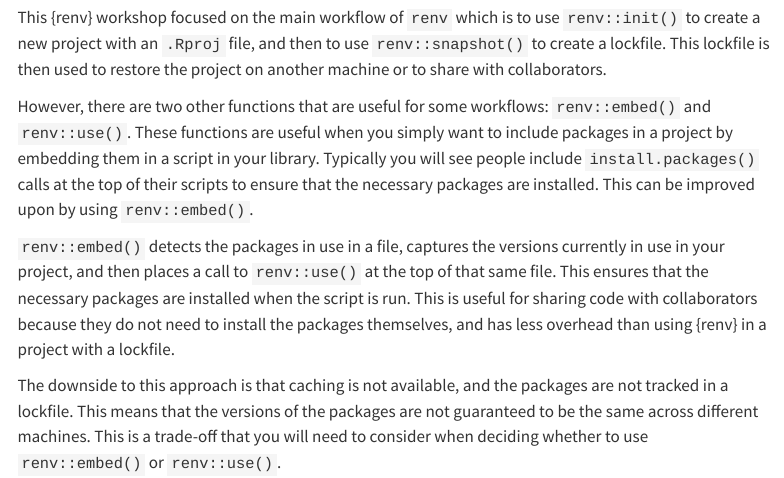
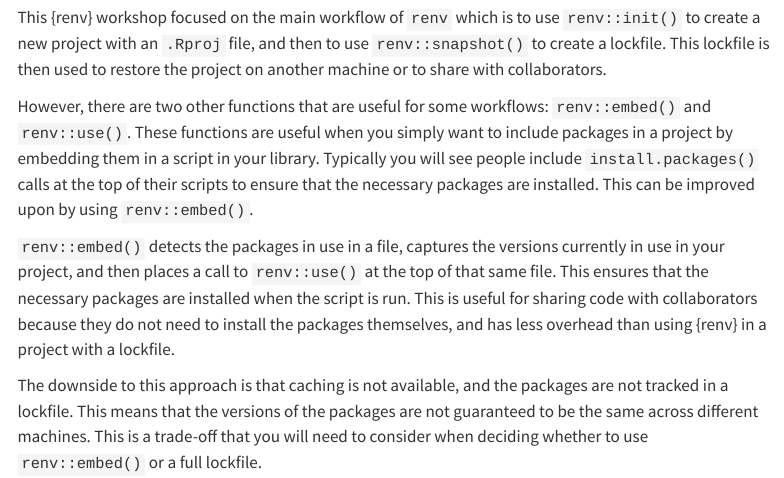
Before and after one commit to lmu-osc/introduction-to-renv, a Quarto document (embed_and_use.qmd): the page in a window 1100 px wide, from 110 px down. Rendered offline with R 4.5, knitr and Pandoc in place of Quarto, with nearby package versions; menus at the side of the page are left out.

Commit message:
Fix mistake in embed/use

```diff
--- a/embed_and_use.qmd
+++ b/embed_and_use.qmd
@@ -10,4 +10,4 @@ However, there are two other functions that are useful for some workflows: `renv
 
 `renv::embed()` detects the packages in use in a file, captures the versions currently in use in your project, and then places a call to `renv::use()` at the top of that same file. This ensures that the necessary packages are installed when the script is run. This is useful for sharing code with collaborators because they do not need to install the packages themselves, and has less overhead than using {renv} in a project with a lockfile.
 
-The downside to this approach is that caching is not available, and the packages are not tracked in a lockfile. This means that the versions of the packages are not guaranteed to be the same across different machines. This is a trade-off that you will need to consider when deciding whether to use `renv::embed()` or `renv::use()`.
+The downside to this approach is that caching is not available, and the packages are not tracked in a lockfile. This means that the versions of the packages are not guaranteed to be the same across different machines. This is a trade-off that you will need to consider when deciding whether to use `renv::embed()` or a full lockfile.
```
